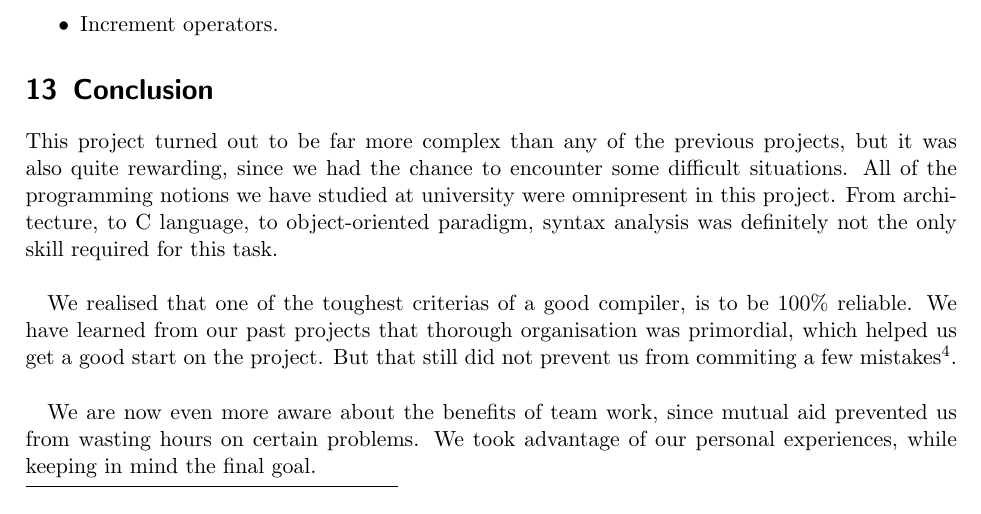
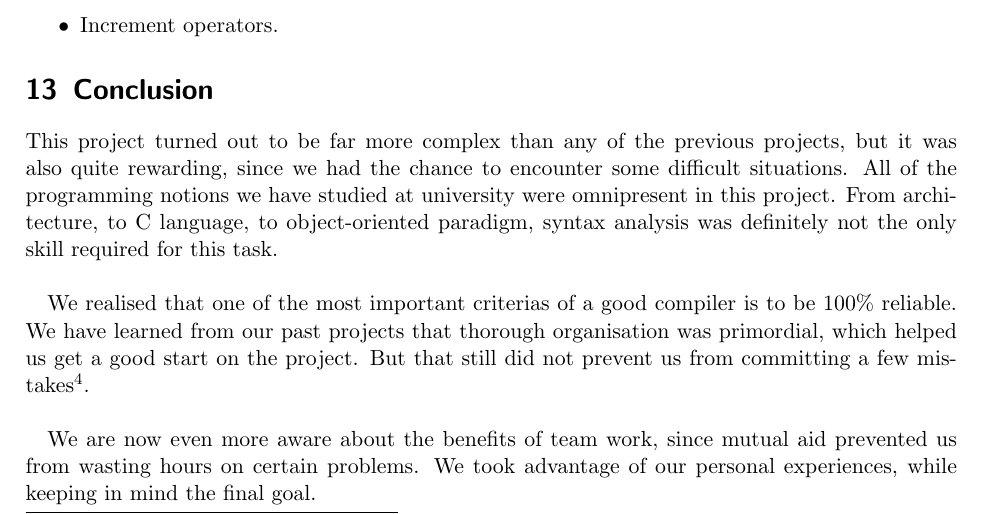
Before and after one commit to vishalanandl177/my-c-compiler, a LaTeX paper (my-gcc/report/report.tex): part of page 6 of 6, cut so that both start at the same text. Compiled offline with pdfLaTeX.

```diff
--- a/my-gcc/report/report.tex
+++ b/my-gcc/report/report.tex
@@ -148,8 +148,8 @@
 \section{Conclusion}
 This project turned out to be far more complex than any of the previous projects, but it was also quite rewarding, since we had the chance to encounter some difficult situations. All of the programming notions we have studied at university were omnipresent in this project. From architecture, to C language, to object-oriented paradigm, syntax analysis was definitely not the only skill required for this task.\\
 
-We realised that one of the toughest criterias of a good compiler, is to be 100\% reliable.
-We have learned from our past projects that thorough organisation was primordial, which helped us get a good start on the project. But that still did not prevent us from commiting a few mistakes\footnote{Such as the lack of commentary, and the last-minute report}.\\
+We realised that one of the most important criterias of a good compiler is to be 100\% reliable.
+We have learned from our past projects that thorough organisation was primordial, which helped us get a good start on the project. But that still did not prevent us from committing a few mistakes\footnote{Such as the lack of commentary, and the last-minute report}.\\
 
 We are now even more aware about the benefits of team work, since mutual aid prevented us from wasting hours on certain problems. We took advantage of our personal experiences, while keeping in mind the final goal.
 
```
Also changed, not shown: 6 other files.
